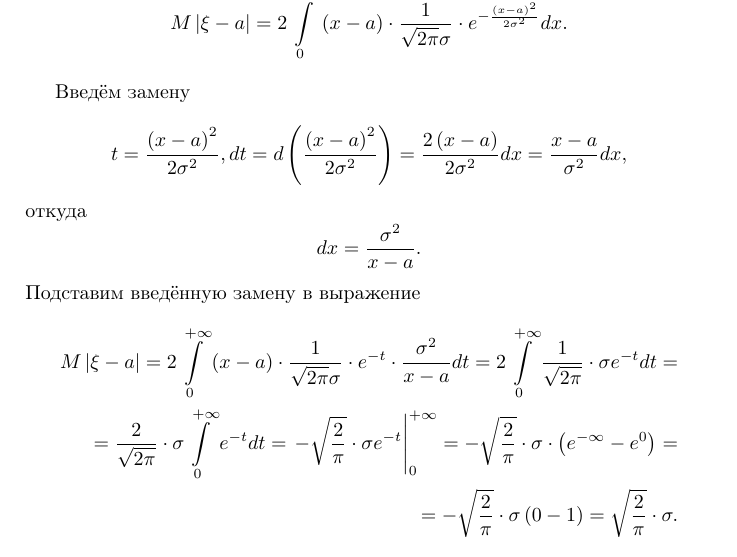
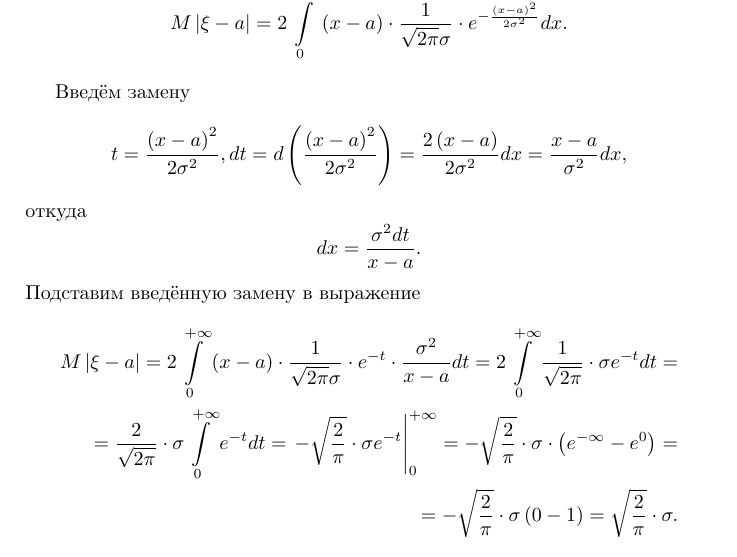
Before and after one commit to Helga-Helga/ProbabilityTheory, a LaTeX thesis (index.tex, which reads lessons/lesson10.tex): part of page 210 of 228, cut so that both start at the same text. Compiled offline with pdfLaTeX.

Commit message:
Fixed 10.18

```diff
--- a/lessons/lesson10.tex
+++ b/lessons/lesson10.tex
@@ -451,7 +451,7 @@ $$M \left| \xi - a \right| =
 $$t = \frac{ \left( x-a \right)^2}{2 \sigma^2},
 dt = d \left( \frac{ \left( x-a \right)^2}{2 \sigma^2} \right) = \frac{2 \left( x-a \right) }{2 \sigma^2} dx = \frac{x-a}{ \sigma^2} dx,$$
 откуда
-$$dx = \frac{ \sigma^2}{x-a}.$$
+$$dx = \frac{ \sigma^2 dt}{x-a}.$$
 Подставим введённую замену в выражение
 \begin{equation*}
 \begin{split}
```
Also changed, not shown: index.pdf.
